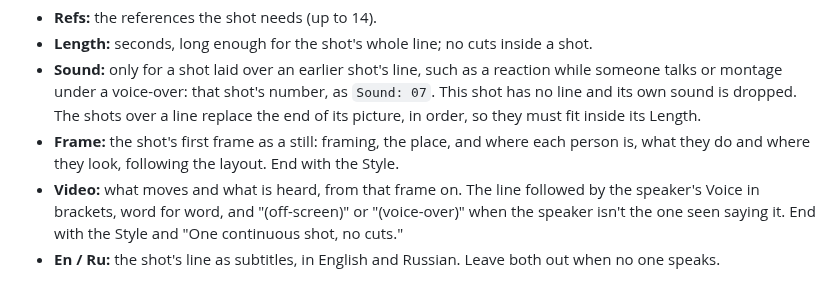
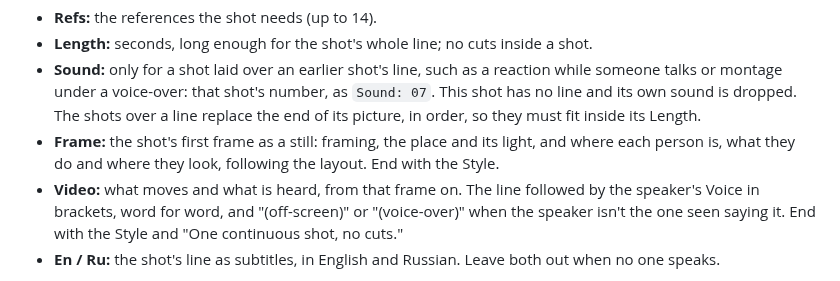
Before and after one commit to p-yefymenko/ai-video-app, a Markdown page: director.md, the part around the change. GitHub-like rendering.

Commit message:
Every frame prompt names its light
Co-Authored-By: Claude Opus 5.5 <noreply@anthropic.com>

```diff
--- a/director.md
+++ b/director.md
@@ -85,7 +85,7 @@ Ru: <the line, in Russian>
 - **Refs:** the references the shot needs (up to 14).
 - **Length:** seconds, long enough for the shot's whole line; no cuts inside a shot.
 - **Sound:** only for a shot laid over an earlier shot's line, such as a reaction while someone talks or montage under a voice-over: that shot's number, as `Sound: 07`. This shot has no line and its own sound is dropped. The shots over a line replace the end of its picture, in order, so they must fit inside its Length.
-- **Frame:** the shot's first frame as a still: framing, the place, and where each person is, what they do and where they look, following the layout. End with the Style.
+- **Frame:** the shot's first frame as a still: framing, the place and its light, and where each person is, what they do and where they look, following the layout. End with the Style.
 - **Video:** what moves and what is heard, from that frame on. The line followed by the speaker's Voice in brackets, word for word, and "(off-screen)" or "(voice-over)" when the speaker isn't the one seen saying it. End with the Style and "One continuous shot, no cuts."
 - **En / Ru:** the shot's line as subtitles, in English and Russian. Leave both out when no one speaks.
 
```
